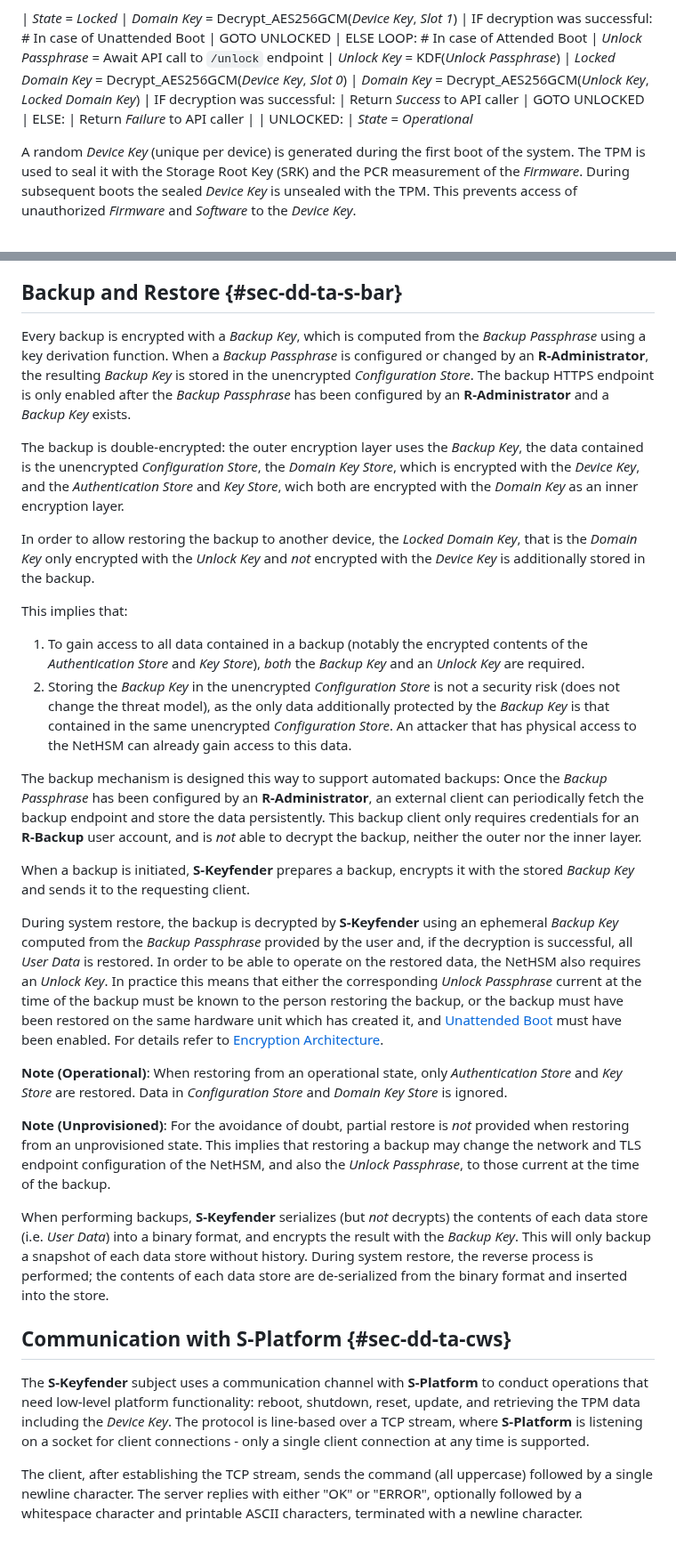
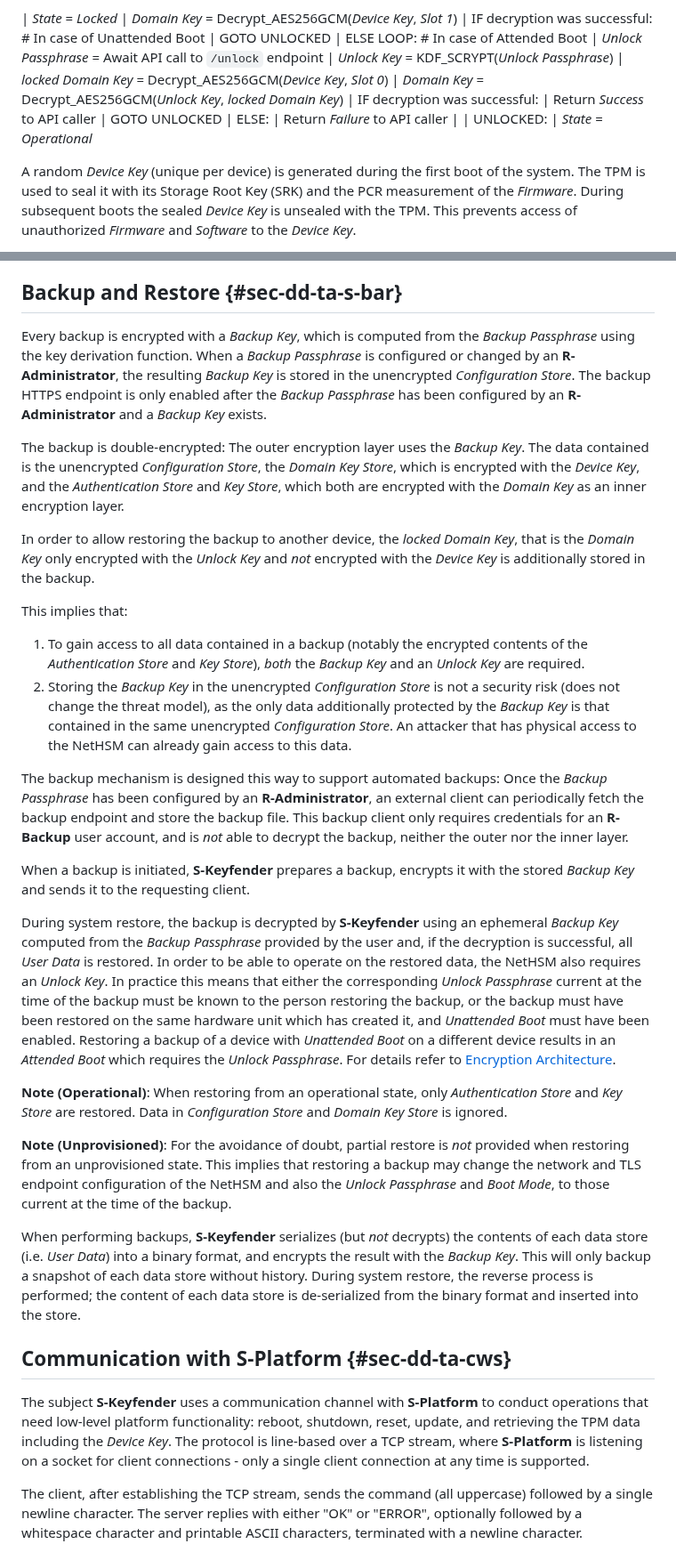
Before and after one commit to Nitrokey/nethsm, a Markdown page: docs/system-design.md, 2 parts joined by grey strips. Shown at 89% size. GitHub-like rendering.

```diff
--- a/docs/system-design.md
+++ b/docs/system-design.md
@@ -151,9 +144,9 @@ The _Domain Key Store_ contains two "Slots" for encrypted _Domain Keys_; which "
 |         GOTO UNLOCKED
 |     ELSE LOOP: # In case of Attended Boot
 |         _Unlock Passphrase_ = Await API call to `/unlock` endpoint
-|         _Unlock Key_ = KDF(_Unlock Passphrase_)
-|         _Locked Domain Key_ = Decrypt\_AES256GCM(_Device Key_, _Slot 0_)
-|         _Domain Key_ = Decrypt\_AES256GCM(_Unlock Key_, _Locked Domain Key_)
+|         _Unlock Key_ = KDF_SCRYPT(_Unlock Passphrase_)
+|         _locked Domain Key_ = Decrypt\_AES256GCM(_Device Key_, _Slot 0_)
+|         _Domain Key_ = Decrypt\_AES256GCM(_Unlock Key_, _locked Domain Key_)
 |         IF decryption was successful:
 |             Return _Success_ to API caller
 |             GOTO UNLOCKED
@@ -163,9 +156,5 @@ The _Domain Key Store_ contains two "Slots" for encrypted _Domain Keys_; which "
 |     UNLOCKED:
 |     _State_ = _Operational_
 
-A random _Device Key_ (unique per device) is generated during the first boot of
-the system. The TPM is used to seal it with the Storage Root Key (SRK) and the
-PCR measurement of the _Firmware_. During subsequent boots the sealed _Device
-Key_ is unsealed with the TPM. This prevents access of unauthorized _Firmware_
-and _Software_ to the _Device Key_.
+A random _Device Key_ (unique per device) is generated during the first boot of the system. The TPM is used to seal it with its Storage Root Key (SRK) and the PCR measurement of the _Firmware_. During subsequent boots the sealed _Device Key_ is unsealed with the TPM. This prevents access of unauthorized _Firmware_ and _Software_ to the _Device Key_.
 
@@ -253,51 +210,32 @@ offset can be left at 0 by not providing any "wall clock" time.
 
 ## Backup and Restore {#sec-dd-ta-s-bar}
 
-Every backup is encrypted with a _Backup Key_, which is computed from the _Backup Passphrase_ using a key derivation function. When a _Backup Passphrase_ is configured or changed by an **R-Administrator**, the resulting _Backup Key_ is stored in the unencrypted _Configuration Store_. The backup HTTPS endpoint is only enabled after the _Backup Passphrase_ has been configured by an **R-Administrator** and a _Backup Key_ exists.
+Every backup is encrypted with a _Backup Key_, which is computed from the _Backup Passphrase_ using the key derivation function. When a _Backup Passphrase_ is configured or changed by an **R-Administrator**, the resulting _Backup Key_ is stored in the unencrypted _Configuration Store_. The backup HTTPS endpoint is only enabled after the _Backup Passphrase_ has been configured by an **R-Administrator** and a _Backup Key_ exists.
 
-The backup is double-encrypted: the outer encryption layer uses the _Backup
-Key_, the data contained is the unencrypted _Configuration Store_, the _Domain
-Key Store_, which is encrypted with the _Device Key_, and the _Authentication
-Store_ and _Key Store_, wich both are encrypted with the _Domain Key_ as an
-inner encryption layer.
+The backup is double-encrypted: The outer encryption layer uses the _Backup Key_. The data contained is the unencrypted _Configuration Store_, the _Domain Key Store_, which is encrypted with the _Device Key_, and the _Authentication Store_ and _Key Store_, which both are encrypted with the _Domain Key_ as an inner encryption layer.
 
-In order to allow restoring the backup to another device, the _Locked Domain
-Key_, that is the _Domain Key_ only encrypted with the _Unlock Key_ and _not_
-encrypted with the _Device Key_ is additionally stored in the backup.
+In order to allow restoring the backup to another device, the _locked Domain Key_, that is the _Domain Key_ only encrypted with the _Unlock Key_ and _not_ encrypted with the _Device Key_ is additionally stored in the backup.
 
 This implies that:
 
 1. To gain access to all data contained in a backup (notably the encrypted contents of the _Authentication Store_ and _Key Store_), _both_ the _Backup Key_ and an _Unlock Key_ are required.
 2. Storing the _Backup Key_ in the unencrypted _Configuration Store_ is not a security risk (does not change the threat model), as the only data additionally protected by the _Backup Key_ is that contained in the same unencrypted _Configuration Store_. An attacker that has physical access to the NetHSM can already gain access to this data.
 
-The backup mechanism is designed this way to support automated backups: Once the _Backup Passphrase_ has been configured by an **R-Administrator**, an external client can periodically fetch the backup endpoint and store the data persistently. This backup client only requires credentials for an **R-Backup** user account, and is _not_ able to decrypt the backup, neither the outer nor the inner layer.
+The backup mechanism is designed this way to support automated backups: Once the _Backup Passphrase_ has been configured by an **R-Administrator**, an external client can periodically fetch the backup endpoint and store the backup file. This backup client only requires credentials for an **R-Backup** user account, and is _not_ able to decrypt the backup, neither the outer nor the inner layer.
 
 When a backup is initiated, **S-Keyfender** prepares a backup, encrypts it with the stored _Backup Key_ and sends it to the requesting client.
 
-During system restore, the backup is decrypted by **S-Keyfender** using an ephemeral _Backup Key_ computed from the _Backup Passphrase_ provided by the user and, if the decryption is successful, all _User Data_ is restored. In order to be able to operate on the restored data, the NetHSM also requires an _Unlock Key_. In practice this means that either the corresponding _Unlock Passphrase_ current at the time of the backup must be known to the person restoring the backup, or the backup must have been restored on the same hardware unit which has created it, and [Unattended Boot](#sec-us-ub) must have been enabled. For details refer to [Encryption Architecture](#sec-dd-ea).
+During system restore, the backup is decrypted by **S-Keyfender** using an ephemeral _Backup Key_ computed from the _Backup Passphrase_ provided by the user and, if the decryption is successful, all _User Data_ is restored. In order to be able to operate on the restored data, the NetHSM also requires an _Unlock Key_. In practice this means that either the corresponding _Unlock Passphrase_ current at the time of the backup must be known to the person restoring the backup, or the backup must have been restored on the same hardware unit which has created it, and _Unattended Boot_ must have been enabled. Restoring a backup of a device with _Unattended Boot_ on a different device results in an _Attended Boot_ which requires the _Unlock Passphrase_. For details refer to [Encryption Architecture](#sec-dd-ea).
 
 **Note (Operational)**: When restoring from an operational state, only _Authentication Store_ and _Key Store_ are restored. Data in _Configuration Store_ and _Domain Key Store_ is ignored.
 
-**Note (Unprovisioned)**: For the avoidance of doubt, partial restore is _not_
-provided when restoring from an unprovisioned state. This implies that restoring
-a backup may change the network and TLS endpoint configuration of the NetHSM,
-and also the _Unlock Passphrase_, to those current at the time of the backup.
+**Note (Unprovisioned)**: For the avoidance of doubt, partial restore is _not_ provided when restoring from an unprovisioned state. This implies that restoring a backup may change the network and TLS endpoint configuration of the NetHSM and also the _Unlock Passphrase_ and _Boot Mode_, to those current at the time of the backup.
 
-When performing backups, **S-Keyfender** serializes (but _not_ decrypts) the
-contents of each data store (i.e. _User Data_) into a binary format, and
-encrypts the result with the _Backup Key_. This will only backup a snapshot of
-each data store without history. During system restore, the reverse process is
-performed; the contents of each data store are de-serialized from the binary
-format and inserted into the store.
+When performing backups, **S-Keyfender** serializes (but _not_ decrypts) the contents of each data store (i.e. _User Data_) into a binary format, and encrypts the result with the _Backup Key_. This will only backup a snapshot of each data store without history. During system restore, the reverse process is performed; the content of each data store is de-serialized from the binary format and inserted into the store.
 
 ## Communication with S-Platform {#sec-dd-ta-cws}
 
-The **S-Keyfender** subject uses a communication channel with **S-Platform** to
-conduct operations that need low-level platform functionality: reboot, shutdown,
-reset, update, and retrieving the TPM data including the *Device Key*. The
-protocol is line-based over a TCP stream, where **S-Platform** is listening on a
-socket for client connections - only a single client connection at any time is
-supported.
+The subject **S-Keyfender** uses a communication channel with **S-Platform** to conduct operations that need low-level platform functionality: reboot, shutdown, reset, update, and retrieving the TPM data including the _Device Key_. The protocol is line-based over a TCP stream, where **S-Platform** is listening on a socket for client connections - only a single client connection at any time is supported.
 
 The client, after establishing the TCP stream, sends the command (all uppercase) followed by a single newline character. The server replies with either "OK" or "ERROR", optionally followed by a whitespace character and printable ASCII characters, terminated with a newline character.
 
```
Also changed, not shown: other parts of docs/system-design.md (+56 -143 lines).
